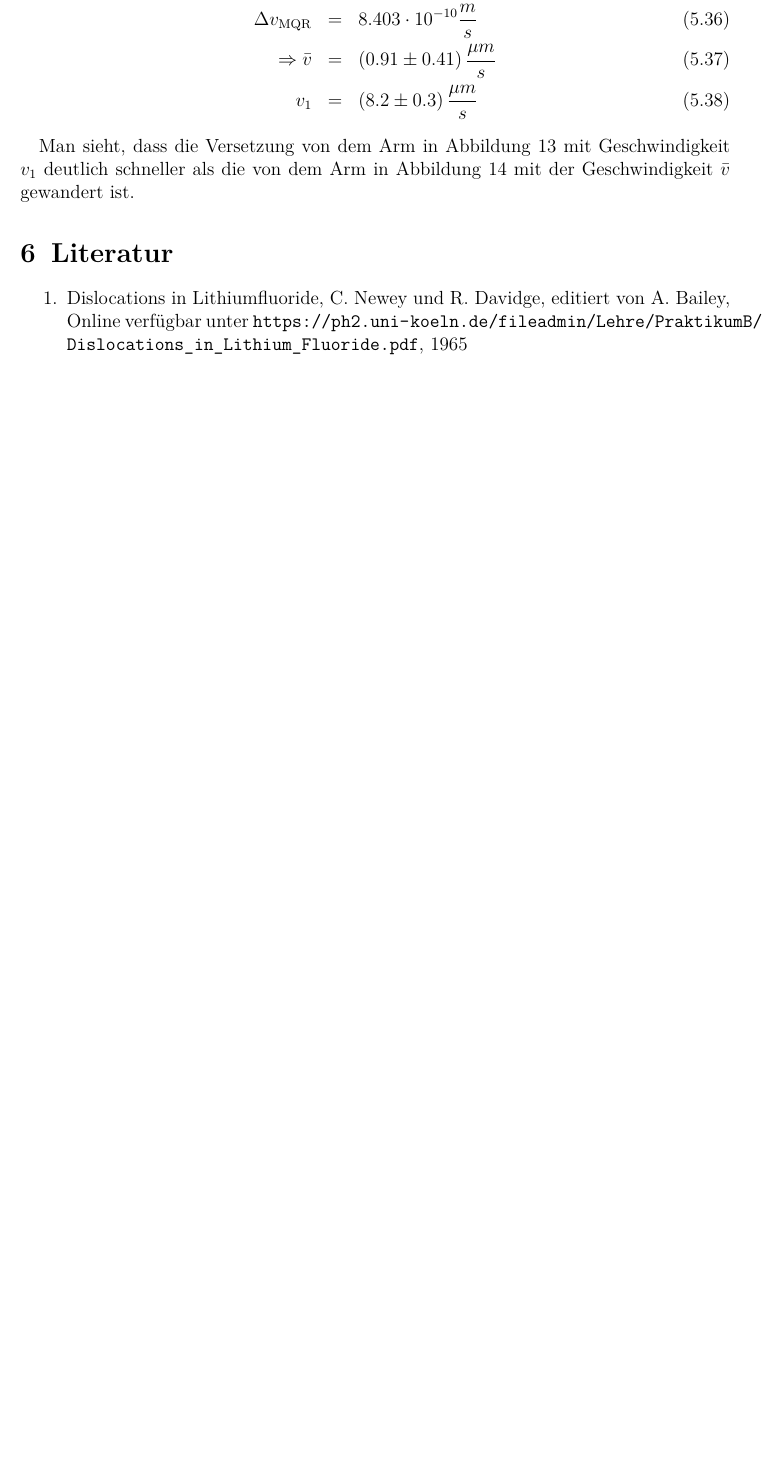
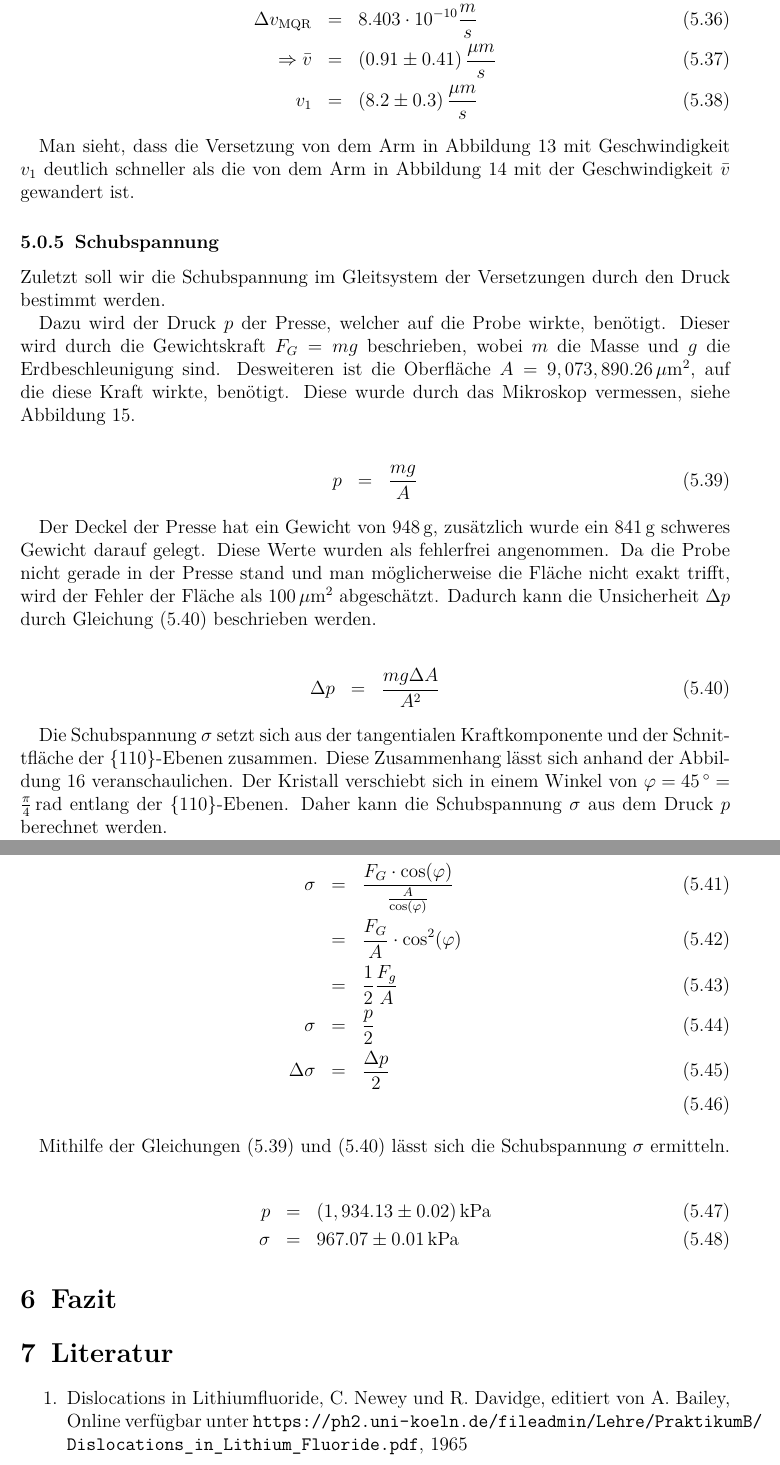
Before and after one commit to ofilla/physik-praktikum-b, a LaTeX document (B2.8/B2.8.tex): part of page 28 of 28 before the commit and two parts of pages 28 and 31 of 31 after it, the two joined at a grey line, cut so that both start at the same text, the shorter picture padded with empty space. The pictures show the PDF file B2.8/B2.8.pdf that the author committed with the source.

Commit message:
B2.8: Schubspannung

```diff
--- a/B2.8/B2.8.tex
+++ b/B2.8/B2.8.tex
@@ -689,3 +689,18 @@ Man sieht, dass die Versetzung von dem Arm in Abbildung \(13\) mit
 Geschwindigkeit \(v_1\) deutlich schneller als die von dem Arm in
 Abbildung \(14\) mit der Geschwindigkeit \(\bar v\) gewandert ist.
 
+\hypertarget{schubspannung}{%
+\subsubsection{Schubspannung}\label{schubspannung}}
+
+Zuletzt soll wir die Schubspannung im Gleitsystem der Versetzungen durch
+den Druck bestimmt werden.
+
+Dazu wird der Druck \(p\) der Presse, welcher auf die Probe wirkte,
+benötigt. Dieser wird durch die Gewichtskraft \(F_G=mg\) beschrieben,
+wobei \(m\) die Masse und \(g\) die Erdbeschleunigung sind. Desweiteren
+ist die Oberfläche \(A=9,073,890.26\mathrm{\,\mu m^2}\), auf die diese
+Kraft wirkte, benötigt. Diese wurde durch das Mikroskop vermessen, siehe
+Abbildung \(15\).
+
+\[
+\begin{eqnarray}
@@ -691,0 +713,14 @@ Abbildung \(14\) mit der Geschwindigkeit \(\bar v\) gewandert ist.
+\includegraphics{Querschnittsflaeche_tempered.pdf}
+\caption{Abb. 15}
+\end{figure}
+
+Der Deckel der Presse hat ein Gewicht von \(948\mathrm{\,g}\),
+zusätzlich wurde ein \(841\mathrm{\,g}\) schweres Gewicht darauf gelegt.
+Diese Werte wurden als fehlerfrei angenommen. Da die Probe nicht gerade
+in der Presse stand und man möglicherweise die Fläche nicht exakt
+trifft, wird der Fehler der Fläche als \(100\mathrm{\,\mu m^2}\)
+abgeschätzt. Dadurch kann die Unsicherheit \(\Delta p\) durch Gleichung
+\(\eqref{DeltaDruck}\) beschrieben werden.
+
+\[
+\begin{eqnarray}
@@ -691,0 +733,15 @@ Abbildung \(14\) mit der Geschwindigkeit \(\bar v\) gewandert ist.
+\includegraphics{Gleitsysteme_Druck.pdf}
+\caption{Abb. 16, Quelle: 1, S. 2}
+\end{figure}
+
+Die Schubspannung \(\sigma\) setzt sich aus der tangentialen
+Kraftkomponente und der Schnittfläche der \(\lbrace110\rbrace\)-Ebenen
+zusammen. Diese Zusammenhang lässt sich anhand der Abbildung \(16\)
+veranschaulichen. Der Kristall verschiebt sich in einem Winkel von
+\(\varphi=45\,^\circ=\frac{\pi}{4}\mathrm{\,rad}\) entlang der
+\(\lbrace110\rbrace\)-Ebenen. Daher kann die Schubspannung \(\sigma\)
+aus dem Druck \(p\) berechnet werden.
+
+\[
+\begin{eqnarray}
+    \sigma &=& \frac{F_G \cdot \cos(\varphi)}{\frac{A}{\cos(\varphi)}}\\
@@ -692,3 +751,20 @@ Abbildung \(14\) mit der Geschwindigkeit \(\bar v\) gewandert ist.
+    \Delta \sigma &=& \frac{\Delta p}{2}\\
+\end{eqnarray}
+\]
+
+Mithilfe der Gleichungen \(\eqref{Druck}\) und \(\eqref{DeltaDruck}\)
+lässt sich die Schubspannung \(\sigma\) ermitteln.
+
+\[
+\begin{eqnarray}
+    p &=& (1,934.13 \pm 0.02) \mathrm{\,kPa} \\
+    \sigma &=& 967.07 \pm 0.01 \mathrm{\,kPa}
+\end{eqnarray}
+\]
+
+\hypertarget{fazit}{%
+\section{Fazit}\label{fazit}}
+
 \hypertarget{literatur}{%
 \section{Literatur}\label{literatur}}
 
```
Also changed, not shown: B2.8/B2.8.md (+43 -1 lines), B2.8/B2.8.pdf, media/B2.8/Gleitsysteme_Druck.jpg (added), media/B2.8/Gleitsysteme_Druck.pdf (added), media/B2.8/Querschnittsflaeche_tempered.jpg (added), media/B2.8/Querschnittsflaeche_tempered.pdf (added), B2.8/B2.8.tex (17 more changed lines).
